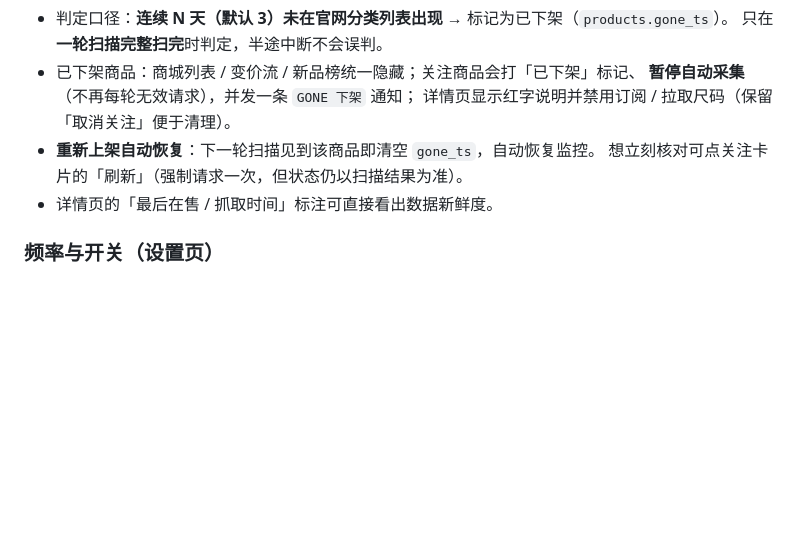
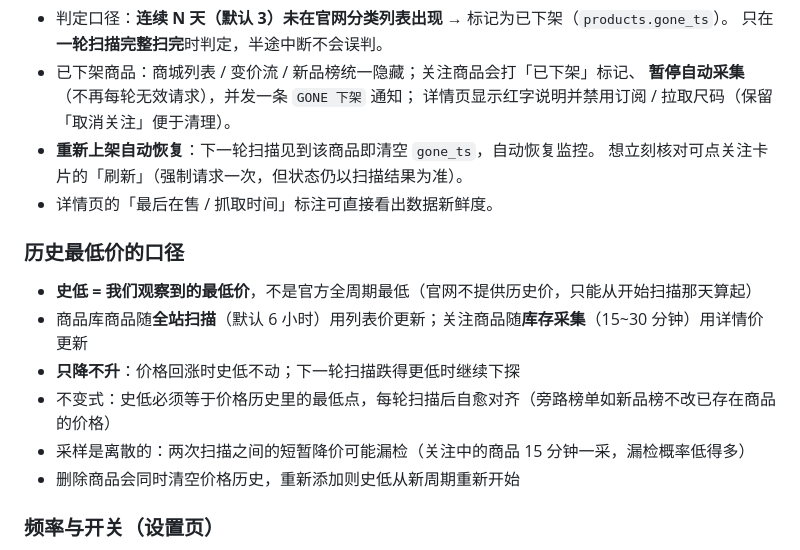
Before and after one commit to fanmu95/uniqlo-monitor, a Markdown page: README.md, the part around the change. GitHub-like rendering; blank space fills up the shorter version.

Commit message:
docs: README 补充历史最低价口径（观察值/只降不升/不变式/采样漏检）

```diff
--- a/README.md
+++ b/README.md
@@ -110,6 +110,15 @@ docker run -d --name uniqlo-monitor \
   想立刻核对可点关注卡片的「刷新」（强制请求一次，但状态仍以扫描结果为准）。
 - 详情页的「最后在售 / 抓取时间」标注可直接看出数据新鲜度。
 
+### 历史最低价的口径
+
+- **史低 = 我们观察到的最低价**，不是官方全周期最低（官网不提供历史价，只能从开始扫描那天算起）
+- 商品库商品随**全站扫描**（默认 6 小时）用列表价更新；关注商品随**库存采集**（15~30 分钟）用详情价更新
+- **只降不升**：价格回涨时史低不动；下一轮扫描跌得更低时继续下探
+- 不变式：史低必须等于价格历史里的最低点，每轮扫描后自愈对齐（旁路榜单如新品榜不改已存在商品的价格）
+- 采样是离散的：两次扫描之间的短暂降价可能漏检（关注中的商品 15 分钟一采，漏检概率低得多）
+- 删除商品会同时清空价格历史，重新添加则史低从新周期重新开始
+
 ### 频率与开关（设置页）
 
 - **商品库扫描间隔**（默认 360 分钟）：全站翻页 ≈ 78 次请求，1 req/s 限速 ≈ 1.5 分钟
```
